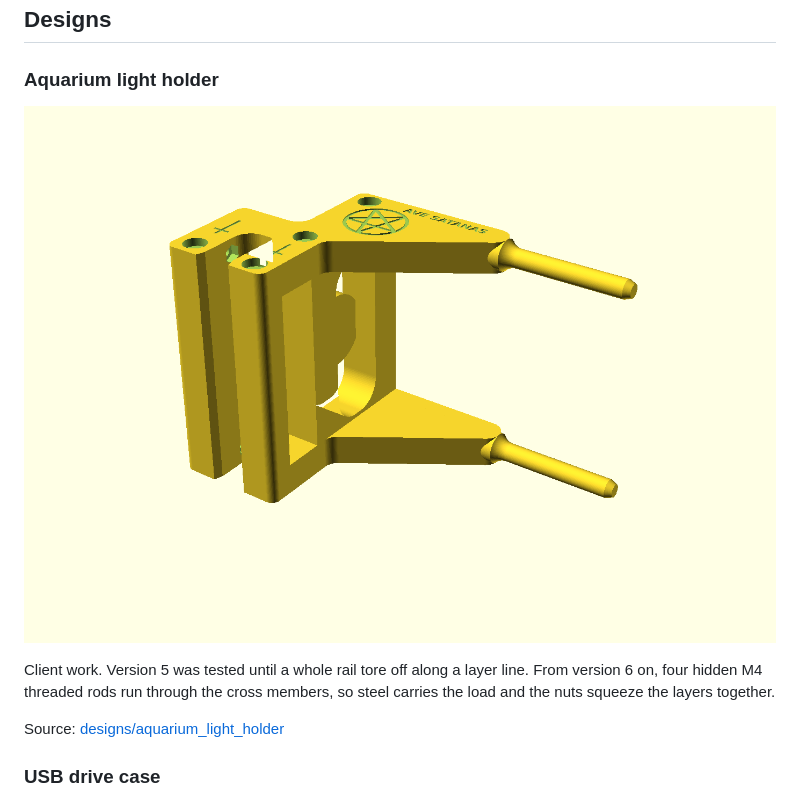
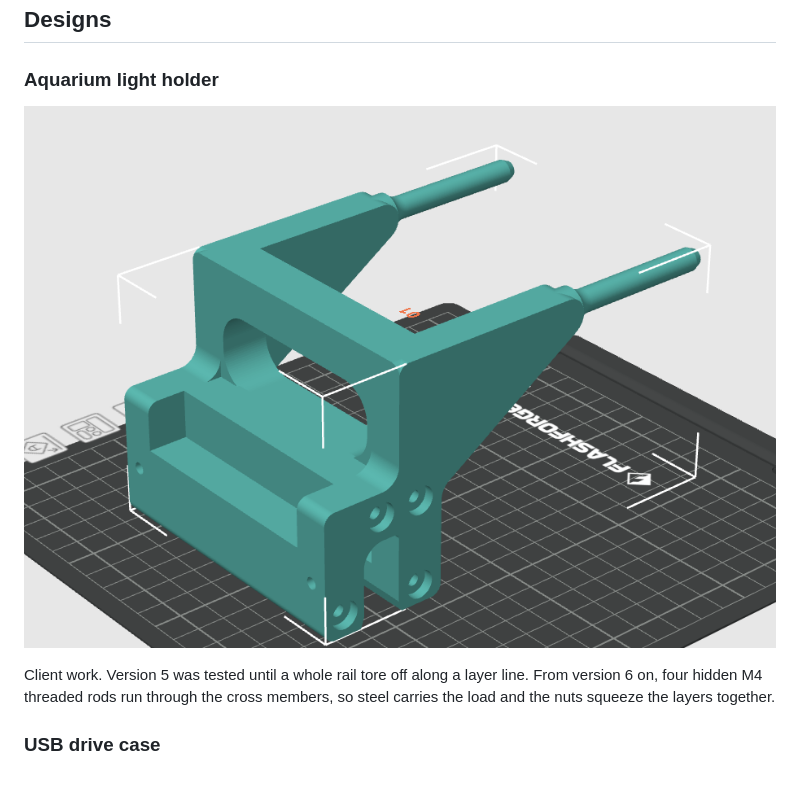
Before and after one commit to Ozzyti/3Ddesigns, a Markdown page: README.md, the part around the change. GitHub-like rendering; pictures changed too: images/aquarium_light_holder.png.

Commit message:
Replace light holder picture, remove old design file
Co-Authored-By: Claude Sonnet 5.5 <noreply@anthropic.com>
Claude-Session: https://claude.ai/code/session_018ZLjArCDGf8fjsFGKg1w4A

```diff
--- a/README.md
+++ b/README.md
@@ -10,8 +10,6 @@ Portfolio site: [ozzyti.github.io/Portfolio](https://ozzyti.github.io/Portfolio/
 ![Aquarium light holder](images/aquarium_light_holder.png)
 
 Client work. Version 5 was tested until a whole rail tore off along a layer line. From version 6 on, four hidden M4 threaded rods run through the cross members, so steel carries the load and the nuts squeeze the layers together.
-
-Source: [designs/aquarium_light_holder](designs/aquarium_light_holder)
 
 ### USB drive case
 ![USB drive case](images/usb_drive_case.png)
```
Also changed, not shown: 1 other file.
